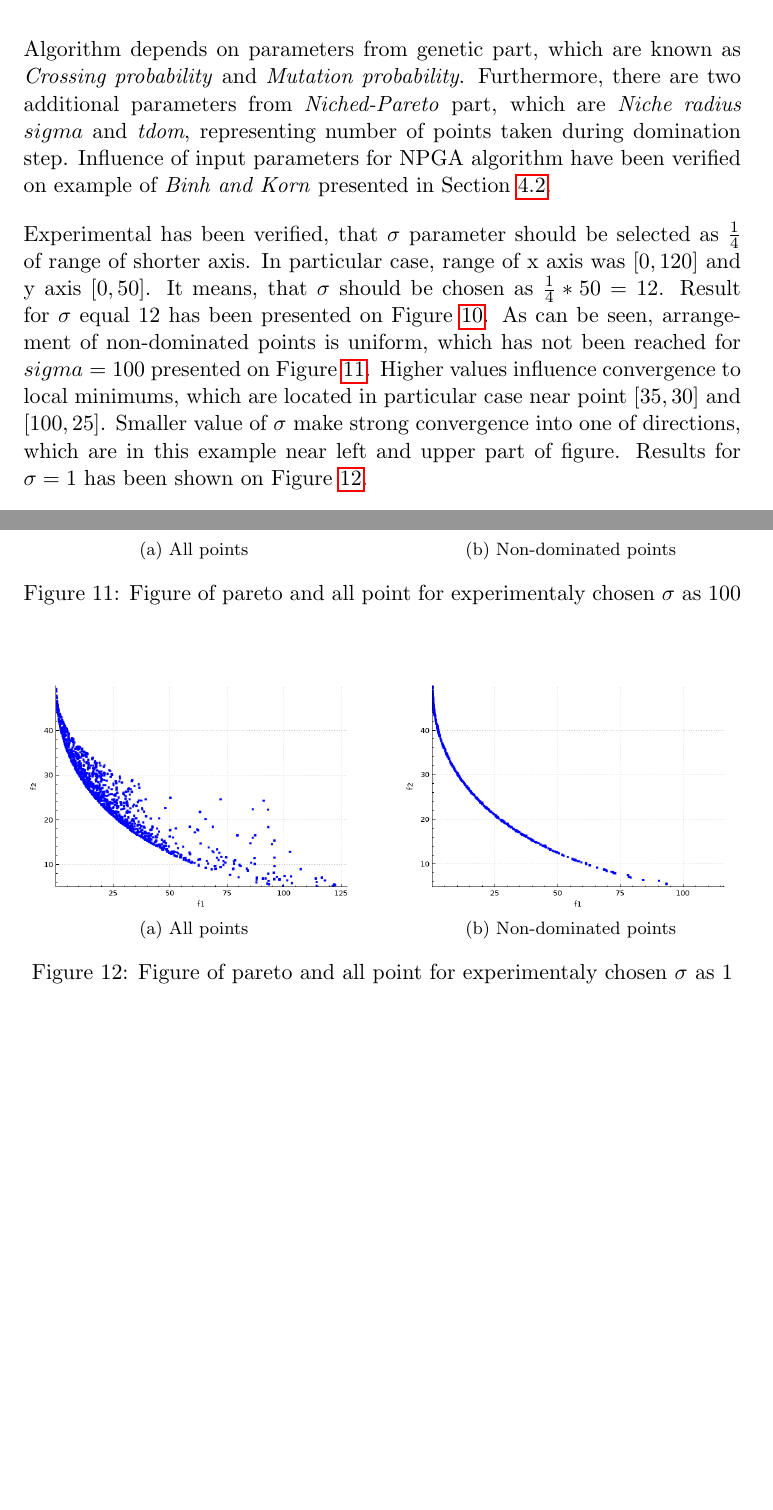
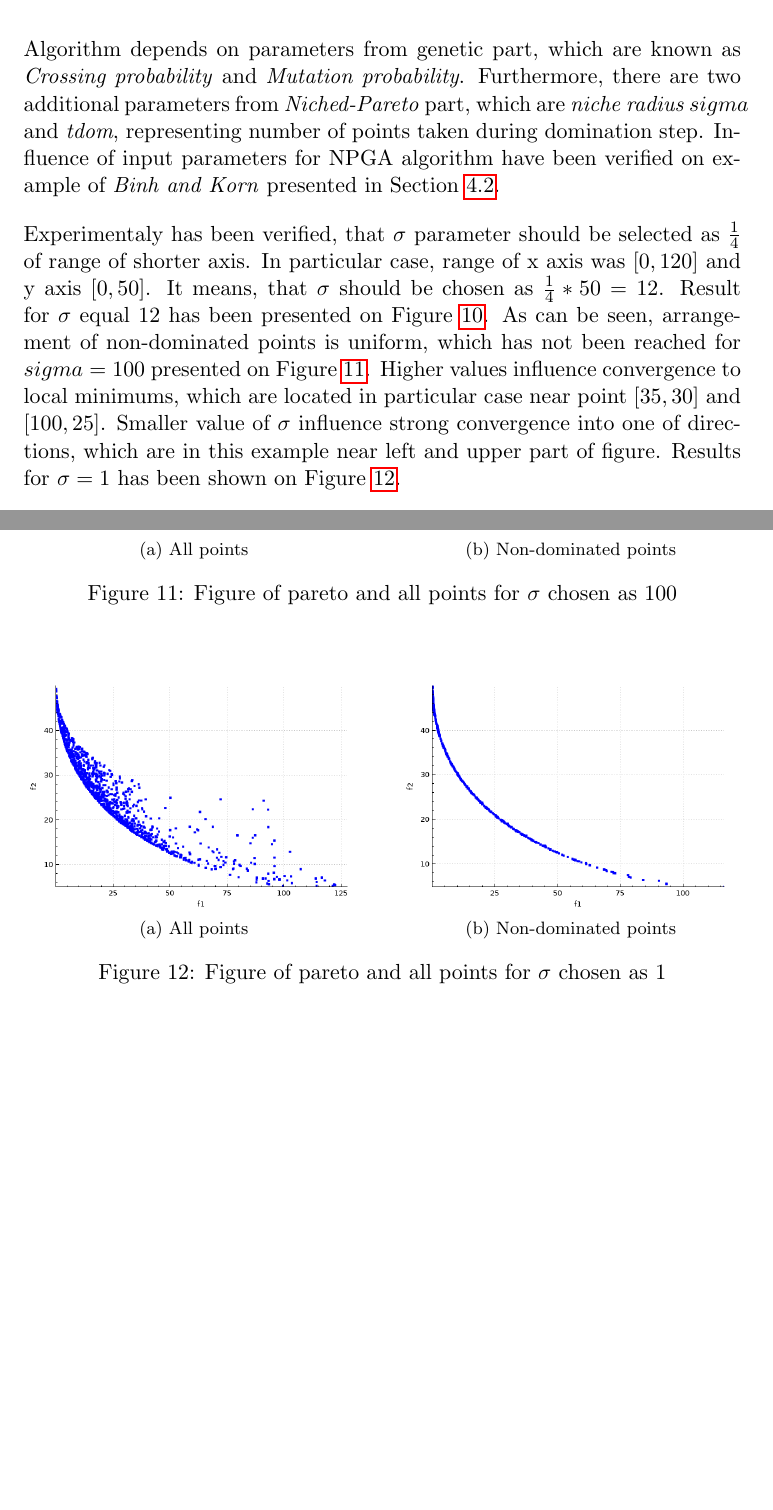
Before and after one commit to Klapeyron/OptimizationProject, a LaTeX document (report/Report.tex): two parts of pages 14 and 15 of 18, joined at a grey line, cut so that both start at the same text, the shorter picture padded with empty space. Compiled offline with pdfLaTeX.

Commit message:
Fixed typo

```diff
--- a/report/Report.tex
+++ b/report/Report.tex
@@ -363,10 +363,10 @@
 
 	\newpage
 	\section{Influence of Niched-Pareto parameters}
-	Algorithm depends on parameters from genetic part, which are known as \textit{Crossing probability} and \textit{Mutation probability}. Furthermore, there are two additional parameters from \textit{Niched-Pareto} part, which are \textit{Niche radius $sigma$} and \textit{tdom}, representing number of points taken during domination step.
+	Algorithm depends on parameters from genetic part, which are known as \textit{Crossing probability} and \textit{Mutation probability}. Furthermore, there are two additional parameters from \textit{Niched-Pareto} part, which are \textit{niche radius $sigma$} and \textit{tdom}, representing number of points taken during domination step.
 	Influence of input parameters for NPGA algorithm have been verified on example of \textit{Binh and Korn} presented in Section \ref{BinhAndKorn}.
 
-	Experimental has been verified, that $\sigma$ parameter should be selected as $\frac{1}{4}$ of range of shorter axis. In particular case, range of x axis was $[0,120]$ and y axis $[0,50]$. It means, that $\sigma$ should be chosen as $\frac{1}{4}*50=12$. Result for $\sigma$ equal 12 has been presented on Figure \ref{fig:sigmaInfluence}. As can be seen, arrangement of non-dominated points is uniform, which has not been reached for $sigma=100$ presented on Figure \ref{fig:sigmaInfluenceHighValue}. Higher values influence convergence to local minimums, which are located in particular case near point $[35,30]$ and $[100,25]$. Smaller value of $\sigma$ make strong convergence into one of directions, which are in this example near left and upper part of figure. Results for $\sigma=1$ has been shown on Figure \ref{fig:sigmaInfluenceLowValue}.
+	Experimentaly has been verified, that $\sigma$ parameter should be selected as $\frac{1}{4}$ of range of shorter axis. In particular case, range of x axis was $[0,120]$ and y axis $[0,50]$. It means, that $\sigma$ should be chosen as $\frac{1}{4}*50=12$. Result for $\sigma$ equal 12 has been presented on Figure \ref{fig:sigmaInfluence}. As can be seen, arrangement of non-dominated points is uniform, which has not been reached for $sigma=100$ presented on Figure \ref{fig:sigmaInfluenceHighValue}. Higher values influence convergence to local minimums, which are located in particular case near point $[35,30]$ and $[100,25]$. Smaller value of $\sigma$ influence strong convergence into one of directions, which are in this example near left and upper part of figure. Results for $\sigma=1$ has been shown on Figure \ref{fig:sigmaInfluenceLowValue}.
 
     \begin{figure}[H]
         \centering
@@ -382,7 +382,7 @@
         \subfloat[All points]{{\includegraphics[width=5.75cm]{sigmaInfluenceHighValue.png} }}
         \qquad
         \subfloat[Non-dominated points]{{\includegraphics[width=5.75cm]{sigmaInfluenceHighValuePareto.png} }}
-        \caption{Figure of pareto and all point for experimentaly chosen $\sigma$ as 100}
+        \caption{Figure of pareto and all points for $\sigma$ chosen as 100}
         \label{fig:sigmaInfluenceHighValue}
     \end{figure}
 
@@ -391,7 +391,7 @@
         \subfloat[All points]{{\includegraphics[width=5.75cm]{sigmaInfluenceLowValue.png} }}
         \qquad
         \subfloat[Non-dominated points]{{\includegraphics[width=5.75cm]{sigmaInfluenceLowValuePareto.png} }}
-        \caption{Figure of pareto and all point for experimentaly chosen $\sigma$ as 1}
+        \caption{Figure of pareto and all points for $\sigma$ chosen as 1}
         \label{fig:sigmaInfluenceLowValue}
     \end{figure}
 
```
Also changed, not shown: report/Report.tex (2 more changed lines).
